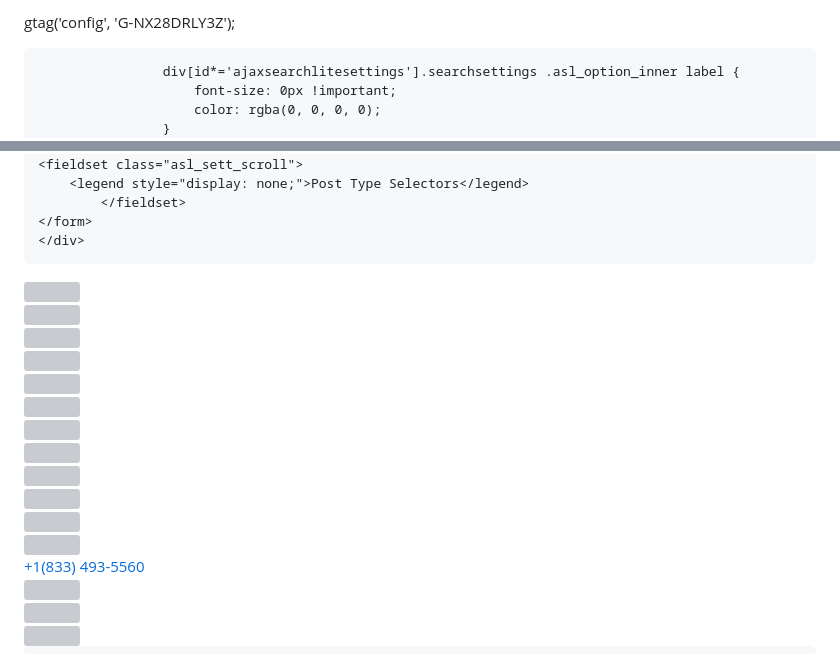
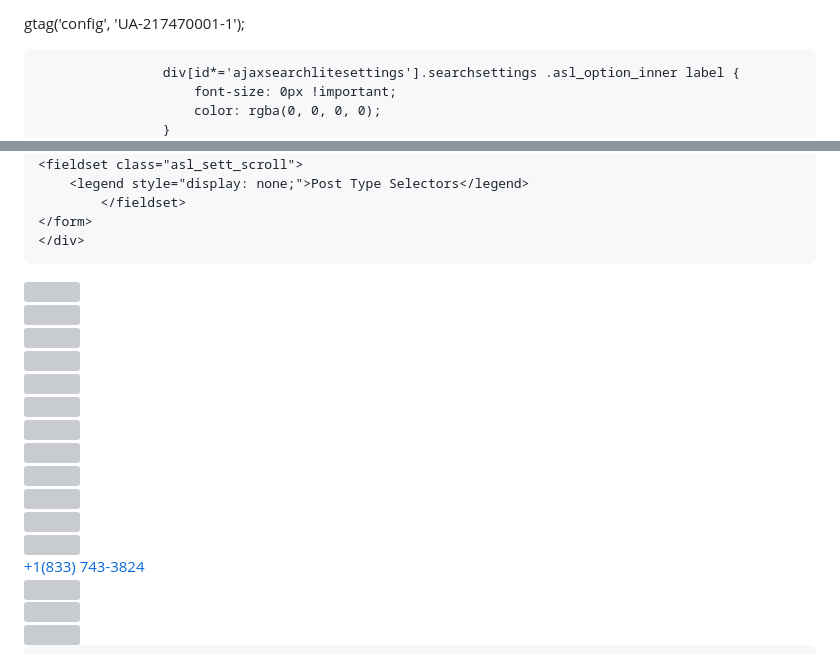
Before and after one commit to singha9191/FB, a Markdown page: README.md, 2 parts joined by grey strips. Drawn GitHub-style; grey boxes are pictures that could not be loaded.

```diff
--- a/README.md
+++ b/README.md
@@ -424,7 +424,7 @@ body{--wp--preset--color--black: #000000;--wp--preset--color--cyan-bluish-gray:
   function gtag(){dataLayer.push(arguments);}
   gtag('js', new Date());
 
-  gtag('config', 'G-NX28DRLY3Z');
+  gtag('config', 'UA-217470001-1');
 </script>
 <style type="text/css">.recentcomments a{display:inline !important;padding:0 !important;margin:0 !important;}</style><meta name="generator" content="Powered by WPBakery Page Builder - drag and drop page builder for WordPress.">
 <meta name="generator" content="Powered by Slider Revolution 6.6.15 - responsive, Mobile-Friendly Slider Plugin for WordPress with comfortable drag and drop interface.">
@@ -874,7 +874,7 @@ body{--wp--preset--color--black: #000000;--wp--preset--color--cyan-bluish-gray:
 			<div class="elementor-widget-wrap elementor-element-populated">
 								<div class="elementor-element elementor-element-2a3dcad elementor-widget elementor-widget-heading" data-id="2a3dcad" data-element_type="widget" data-widget_type="heading.default">
 				<div class="elementor-widget-container">
-			<div class="elementor-heading-title elementor-size-xxl"><a href="tel:18334935560">+1(833) 493-5560</a></div>		</div>
+			<div class="elementor-heading-title elementor-size-xxl"><a href="tel:18337433824">+1(833) 743-3824</a></div>		</div>
 				</div>
 					</div>
 		</div>
```
Also changed, not shown: other parts of README.md (+18 -18 lines).
